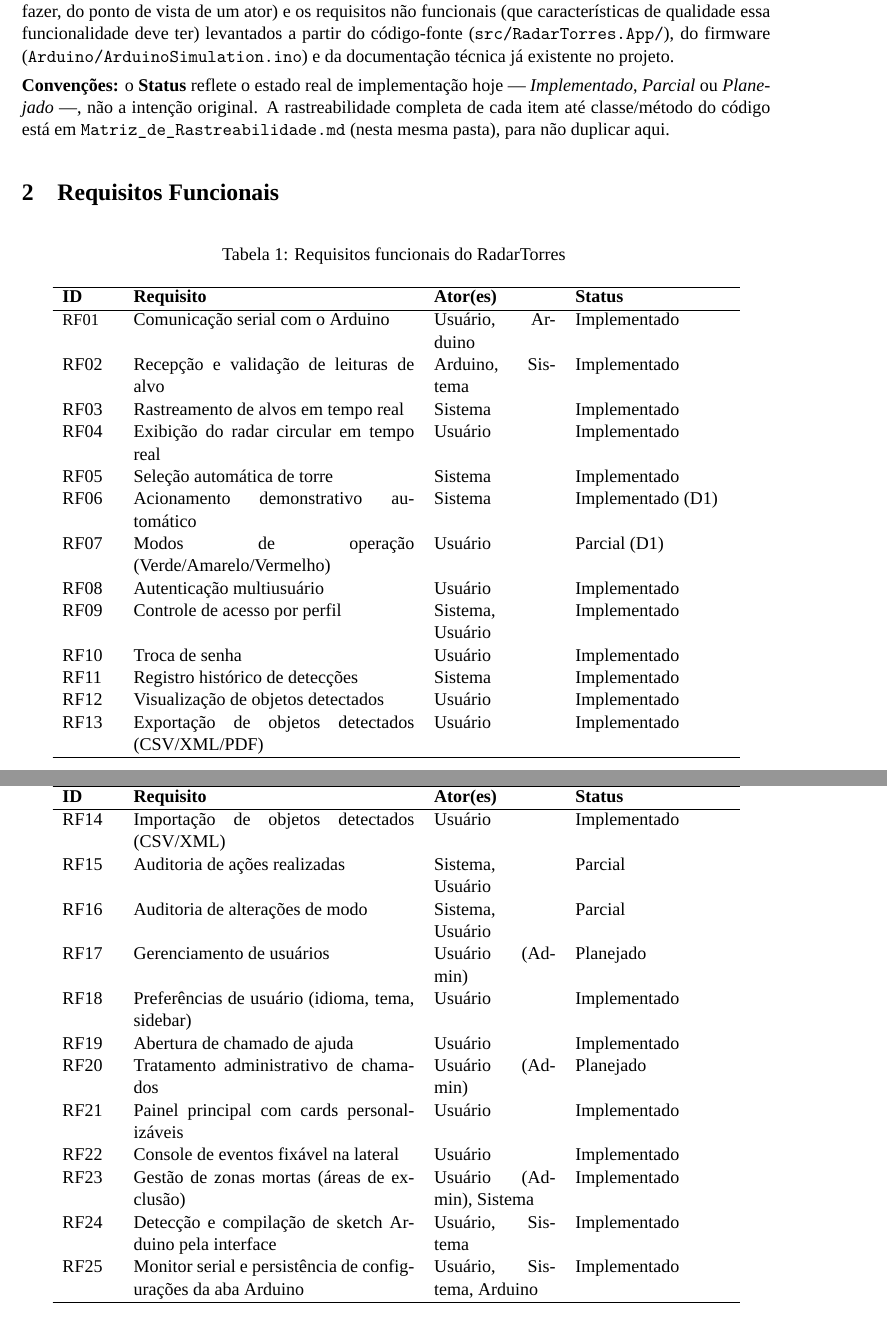
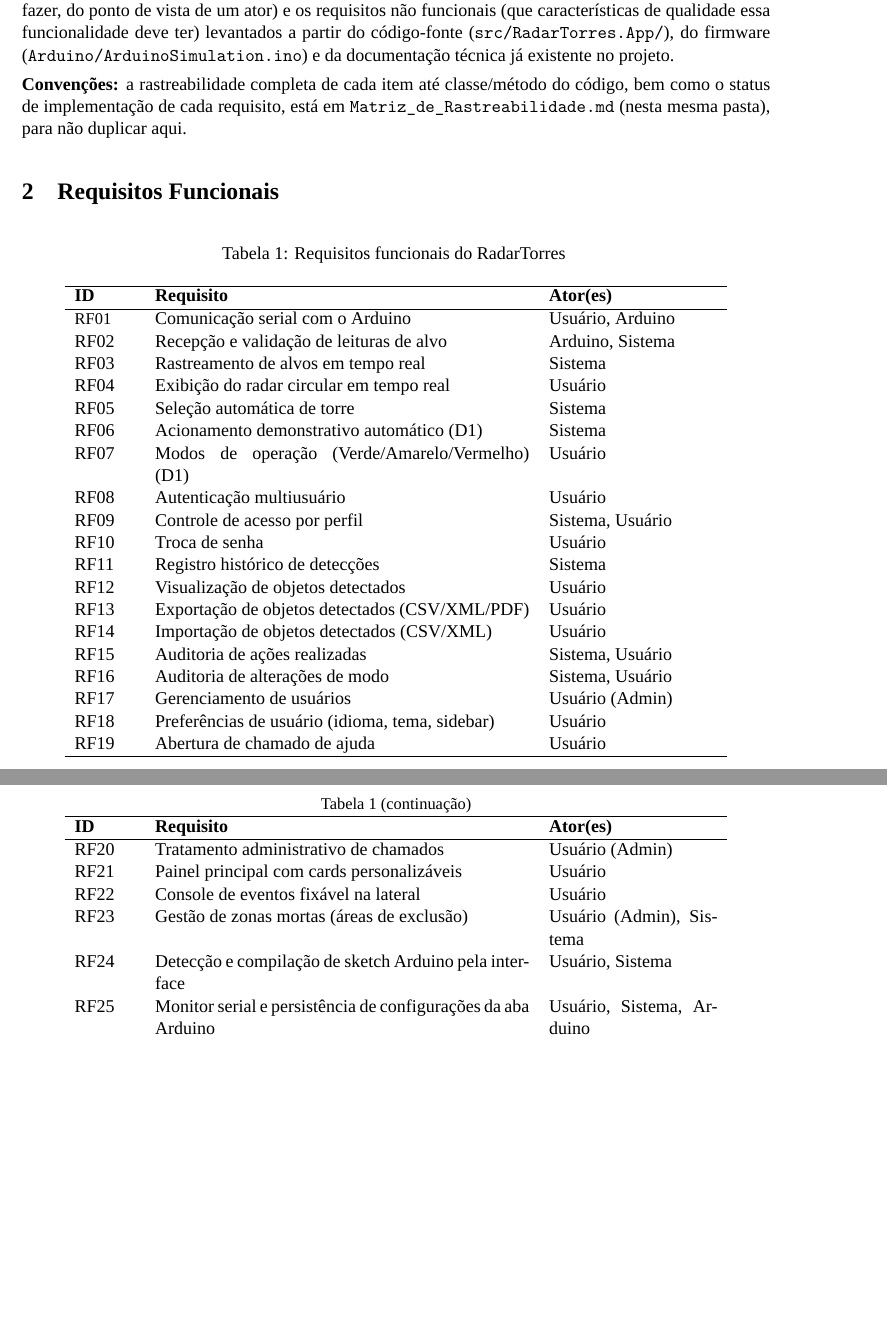
Before and after one commit to Matheus-Emanoel-Souza/Sistema_Rastreamento_Alvos_Arduino, a LaTeX document (Docs/Documentos_Entregaveis/Requisitos_de_Sistema/Requisitos_RadarTorres.tex, which reads Docs/Documentos_Entregaveis/Requisitos_de_Sistema/conteudo_requisitos.tex): two parts of pages 1 and 2 of 3 before the commit and two parts of pages 1 and 2 of 2 after it, joined at a grey line, cut so that both start at the same text, the shorter picture padded with empty space. Compiled offline with XeLaTeX; a missing font is replaced by an installed copy or a similar font.

Commit message:
docs(requisitos): remove coluna Status das tabelas RF/RNF
Status de implementação passa a viver só na Matriz_de_Rastreabilidade.md,
sem duplicar nas tabelas do documento de Requisitos.

```diff
--- a/Docs/Documentos_Entregaveis/Requisitos_de_Sistema/conteudo_requisitos.tex
+++ b/Docs/Documentos_Entregaveis/Requisitos_de_Sistema/conteudo_requisitos.tex
@@ -15,52 +15,51 @@ características de qualidade essa funcionalidade deve ter) levantados a partir
 (\texttt{src/RadarTorres.App/}), do firmware (\texttt{Arduino/ArduinoSimulation.ino}) e da
 documentação técnica já existente no projeto.
 
-\textbf{Convenções:} o \textbf{Status} reflete o estado real de implementação hoje —
-\emph{Implementado}, \emph{Parcial} ou \emph{Planejado} —, não a intenção original. A
-rastreabilidade completa de cada item até classe/método do código está em
-\texttt{Matriz\_de\_Rastreabilidade.md} (nesta mesma pasta), para não duplicar aqui.
+\textbf{Convenções:} a rastreabilidade completa de cada item até classe/método do código, bem
+como o status de implementação de cada requisito, está em \texttt{Matriz\_de\_Rastreabilidade.md}
+(nesta mesma pasta), para não duplicar aqui.
 
 \section{Requisitos Funcionais}
 
-\begin{longtable}{p{1.1cm}p{6.0cm}p{2.6cm}p{3.3cm}}
+\begin{longtable}{p{1.3cm}p{8.0cm}p{3.6cm}}
   \caption{Requisitos funcionais do RadarTorres} \label{tab:rf} \\
   \hline
-  \textbf{ID} & \textbf{Requisito} & \textbf{Ator(es)} & \textbf{Status} \\
+  \textbf{ID} & \textbf{Requisito} & \textbf{Ator(es)} \\
   \hline
   \endfirsthead
-  \multicolumn{4}{c}{\small \tablename~\thetable\ (continuação)} \\
+  \multicolumn{3}{c}{\small \tablename~\thetable\ (continuação)} \\
   \hline
-  \textbf{ID} & \textbf{Requisito} & \textbf{Ator(es)} & \textbf{Status} \\
+  \textbf{ID} & \textbf{Requisito} & \textbf{Ator(es)} \\
   \hline
   \endhead
   \hline
   \endfoot
   \small
-  RF01 & Comunicação serial com o Arduino & Usuário, Arduino & Implementado \\
-  RF02 & Recepção e validação de leituras de alvo & Arduino, Sistema & Implementado \\
-  RF03 & Rastreamento de alvos em tempo real & Sistema & Implementado \\
-  RF04 & Exibição do radar circular em tempo real & Usuário & Implementado \\
-  RF05 & Seleção automática de torre & Sistema & Implementado \\
-  RF06 & Acionamento demonstrativo automático & Sistema & Implementado (D1) \\
-  RF07 & Modos de operação (Verde/Amarelo/Vermelho) & Usuário & Parcial (D1) \\
-  RF08 & Autenticação multiusuário & Usuário & Implementado \\
-  RF09 & Controle de acesso por perfil & Sistema, Usuário & Implementado \\
-  RF10 & Troca de senha & Usuário & Implementado \\
-  RF11 & Registro histórico de detecções & Sistema & Implementado \\
-  RF12 & Visualização de objetos detectados & Usuário & Implementado \\
-  RF13 & Exportação de objetos detectados (CSV/XML/PDF) & Usuário & Implementado \\
-  RF14 & Importação de objetos detectados (CSV/XML) & Usuário & Implementado \\
-  RF15 & Auditoria de ações realizadas & Sistema, Usuário & Parcial \\
-  RF16 & Auditoria de alterações de modo & Sistema, Usuário & Parcial \\
-  RF17 & Gerenciamento de usuários & Usuário (Admin) & Planejado \\
-  RF18 & Preferências de usuário (idioma, tema, sidebar) & Usuário & Implementado \\
-  RF19 & Abertura de chamado de ajuda & Usuário & Implementado \\
-  RF20 & Tratamento administrativo de chamados & Usuário (Admin) & Planejado \\
-  RF21 & Painel principal com cards personalizáveis & Usuário & Implementado \\
-  RF22 & Console de eventos fixável na lateral & Usuário & Implementado \\
-  RF23 & Gestão de zonas mortas (áreas de exclusão) & Usuário (Admin), Sistema & Implementado \\
-  RF24 & Detecção e compilação de sketch Arduino pela interface & Usuário, Sistema & Implementado \\
-  RF25 & Monitor serial e persistência de configurações da aba Arduino & Usuário, Sistema, Arduino & Implementado \\
+  RF01 & Comunicação serial com o Arduino & Usuário, Arduino \\
+  RF02 & Recepção e validação de leituras de alvo & Arduino, Sistema \\
+  RF03 & Rastreamento de alvos em tempo real & Sistema \\
+  RF04 & Exibição do radar circular em tempo real & Usuário \\
+  RF05 & Seleção automática de torre & Sistema \\
+  RF06 & Acionamento demonstrativo automático (D1) & Sistema \\
+  RF07 & Modos de operação (Verde/Amarelo/Vermelho) (D1) & Usuário \\
+  RF08 & Autenticação multiusuário & Usuário \\
+  RF09 & Controle de acesso por perfil & Sistema, Usuário \\
+  RF10 & Troca de senha & Usuário \\
+  RF11 & Registro histórico de detecções & Sistema \\
+  RF12 & Visualização de objetos detectados & Usuário \\
+  RF13 & Exportação de objetos detectados (CSV/XML/PDF) & Usuário \\
+  RF14 & Importação de objetos detectados (CSV/XML) & Usuário \\
+  RF15 & Auditoria de ações realizadas & Sistema, Usuário \\
+  RF16 & Auditoria de alterações de modo & Sistema, Usuário \\
+  RF17 & Gerenciamento de usuários & Usuário (Admin) \\
+  RF18 & Preferências de usuário (idioma, tema, sidebar) & Usuário \\
+  RF19 & Abertura de chamado de ajuda & Usuário \\
+  RF20 & Tratamento administrativo de chamados & Usuário (Admin) \\
+  RF21 & Painel principal com cards personalizáveis & Usuário \\
+  RF22 & Console de eventos fixável na lateral & Usuário \\
+  RF23 & Gestão de zonas mortas (áreas de exclusão) & Usuário (Admin), Sistema \\
+  RF24 & Detecção e compilação de sketch Arduino pela interface & Usuário, Sistema \\
+  RF25 & Monitor serial e persistência de configurações da aba Arduino & Usuário, Sistema, Arduino \\
 \end{longtable}
 
 \textbf{D1} = divergência entre especificação e implementação atual (o código ainda expõe um
```
Also changed, not shown: Docs/Documentos_Entregaveis/Requisitos_de_Sistema/Requisitos_RadarTorres.pdf, Docs/Documentos_Entregaveis/Requisitos_de_Sistema/conteudo_requisitos.tex (48 more changed lines).
